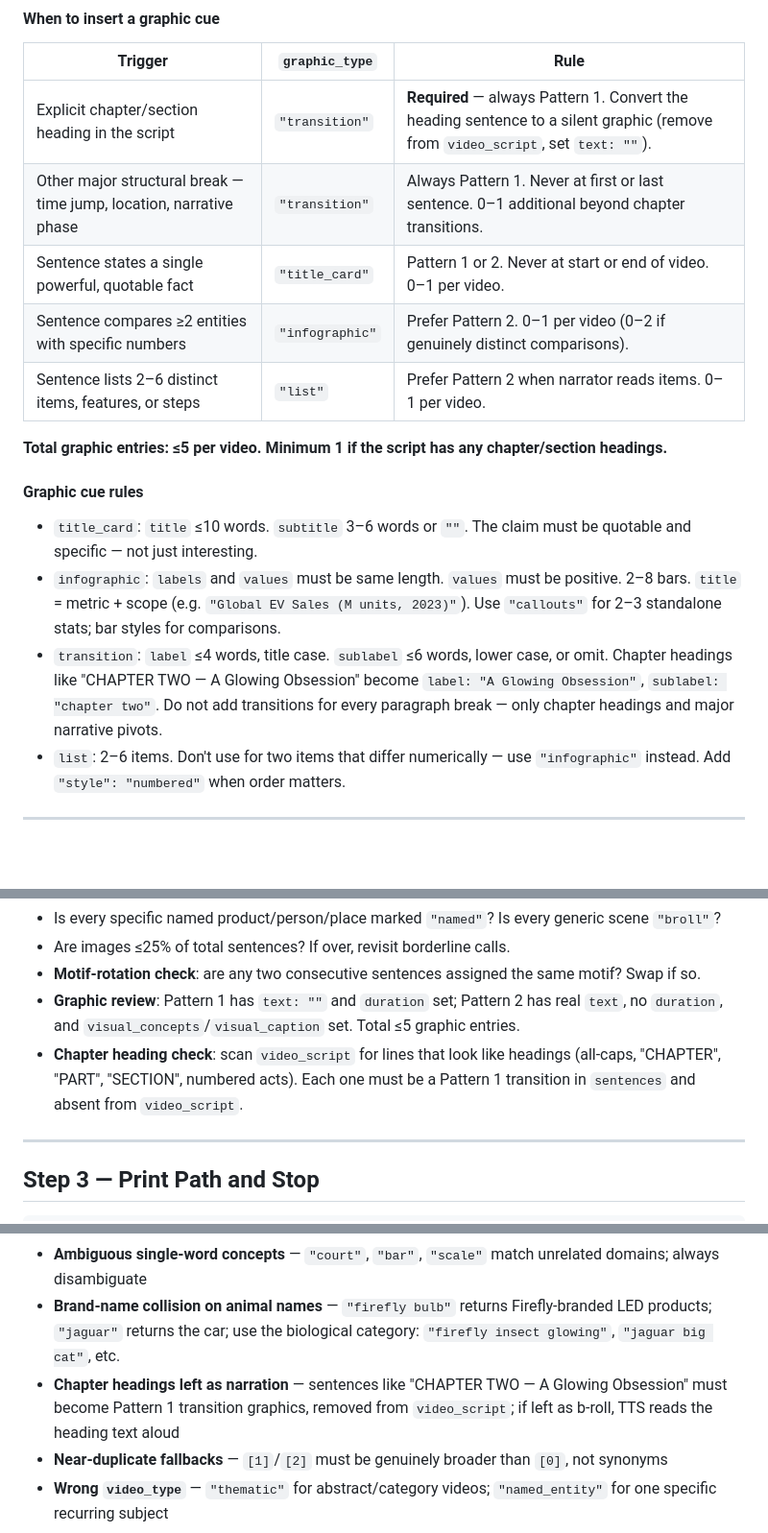
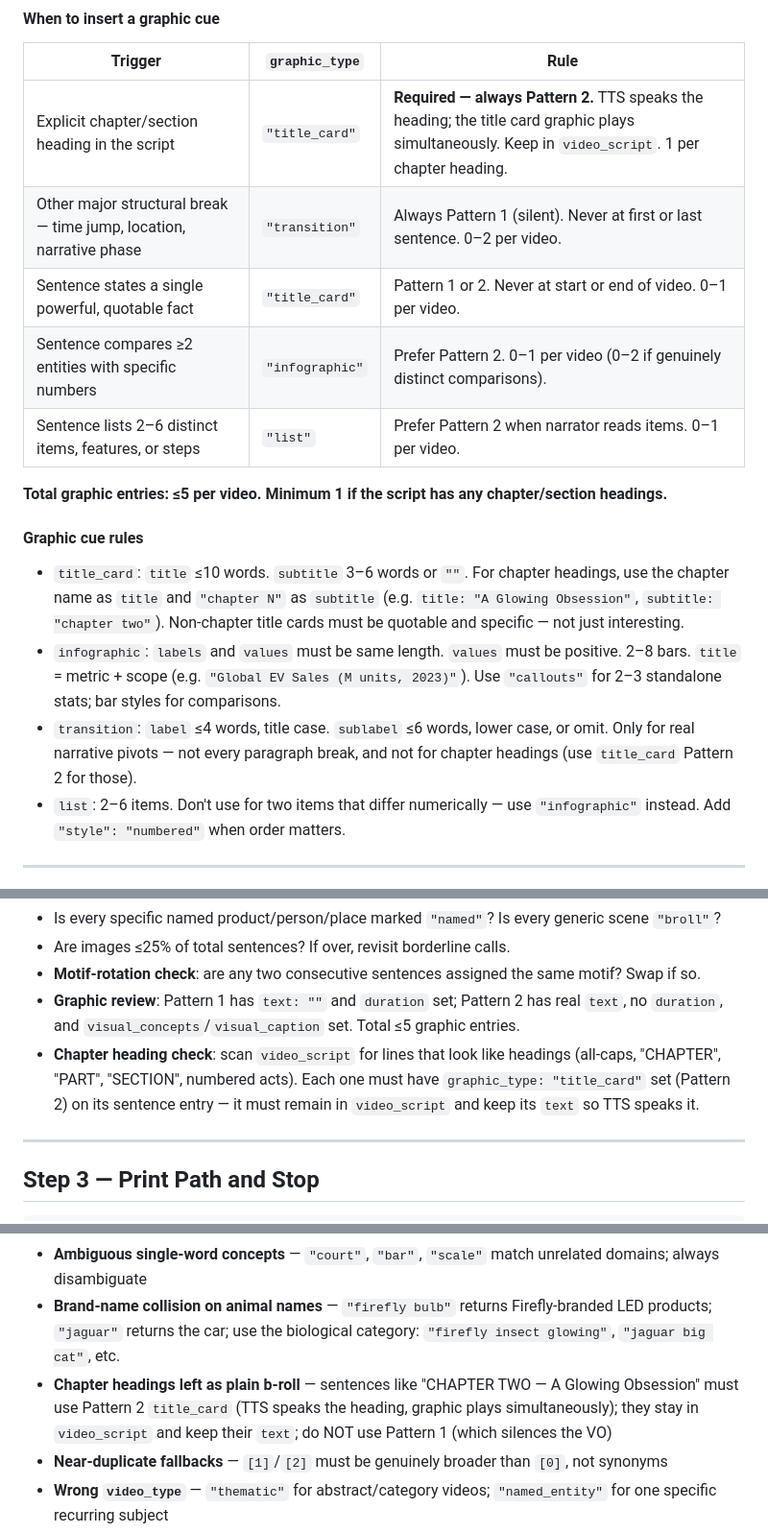
Before and after one commit to shaurya453/AutoMoneyPrinterTurbo, a Markdown page: AGENT_GUIDE.md, 3 parts joined by grey strips. Shown at 96% size. Drawn GitHub-style; blank space fills up the shorter version.

Commit message:
fix: chapter headings use Pattern 2 title_card (VO speaks + graphic plays)
Previous commit wrongly used Pattern 1 (silent) for chapter headings.
Chapter headings must be Pattern 2: text stays in video_script so TTS
speaks it, and graphic_type: "title_card" plays simultaneously as the
visual. Also clarified that transition (Pattern 1, silent) is only for
non-spoken structural breaks, not chapter headings.

Co-Authored-By: Claude Sonnet 4.6 <noreply@anthropic.com>

```diff
--- a/AGENT_GUIDE.md
+++ b/AGENT_GUIDE.md
@@ -157,8 +157,8 @@ Add `"style": "<name>"` to request a specific variant. Unknown names fall back t
 
 | Trigger | `graphic_type` | Rule |
 |---|---|---|
-| Explicit chapter/section heading in the script | `"transition"` | **Required** — always Pattern 1. Convert the heading sentence to a silent graphic (remove from `video_script`, set `text: ""`). |
-| Other major structural break — time jump, location, narrative phase | `"transition"` | Always Pattern 1. Never at first or last sentence. 0–1 additional beyond chapter transitions. |
+| Explicit chapter/section heading in the script | `"title_card"` | **Required — always Pattern 2.** TTS speaks the heading; the title card graphic plays simultaneously. Keep in `video_script`. 1 per chapter heading. |
+| Other major structural break — time jump, location, narrative phase | `"transition"` | Always Pattern 1 (silent). Never at first or last sentence. 0–2 per video. |
 | Sentence states a single powerful, quotable fact | `"title_card"` | Pattern 1 or 2. Never at start or end of video. 0–1 per video. |
 | Sentence compares ≥2 entities with specific numbers | `"infographic"` | Prefer Pattern 2. 0–1 per video (0–2 if genuinely distinct comparisons). |
 | Sentence lists 2–6 distinct items, features, or steps | `"list"` | Prefer Pattern 2 when narrator reads items. 0–1 per video. |
@@ -167,9 +167,9 @@ Add `"style": "<name>"` to request a specific variant. Unknown names fall back t
 
 #### Graphic cue rules
 
-- `title_card`: `title` ≤10 words. `subtitle` 3–6 words or `""`. The claim must be quotable and specific — not just interesting.
+- `title_card`: `title` ≤10 words. `subtitle` 3–6 words or `""`. For chapter headings, use the chapter name as `title` and `"chapter N"` as `subtitle` (e.g. `title: "A Glowing Obsession"`, `subtitle: "chapter two"`). Non-chapter title cards must be quotable and specific — not just interesting.
 - `infographic`: `labels` and `values` must be same length. `values` must be positive. 2–8 bars. `title` = metric + scope (e.g. `"Global EV Sales (M units, 2023)"`). Use `"callouts"` for 2–3 standalone stats; bar styles for comparisons.
-- `transition`: `label` ≤4 words, title case. `sublabel` ≤6 words, lower case, or omit. Chapter headings like "CHAPTER TWO — A Glowing Obsession" become `label: "A Glowing Obsession"`, `sublabel: "chapter two"`. Do not add transitions for every paragraph break — only chapter headings and major narrative pivots.
+- `transition`: `label` ≤4 words, title case. `sublabel` ≤6 words, lower case, or omit. Only for real narrative pivots — not every paragraph break, and not for chapter headings (use `title_card` Pattern 2 for those).
 - `list`: 2–6 items. Don't use for two items that differ numerically — use `"infographic"` instead. Add `"style": "numbered"` when order matters.
 
 ---
@@ -302,7 +302,7 @@ Re-read the entire sentences list as a quality audit:
 - Are images ≤25% of total sentences? If over, revisit borderline calls.
 - **Motif-rotation check**: are any two consecutive sentences assigned the same motif? Swap if so.
 - **Graphic review**: Pattern 1 has `text: ""` and `duration` set; Pattern 2 has real `text`, no `duration`, and `visual_concepts`/`visual_caption` set. Total ≤5 graphic entries.
-- **Chapter heading check**: scan `video_script` for lines that look like headings (all-caps, "CHAPTER", "PART", "SECTION", numbered acts). Each one must be a Pattern 1 transition in `sentences` and absent from `video_script`.
+- **Chapter heading check**: scan `video_script` for lines that look like headings (all-caps, "CHAPTER", "PART", "SECTION", numbered acts). Each one must have `graphic_type: "title_card"` set (Pattern 2) on its sentence entry — it must remain in `video_script` and keep its `text` so TTS speaks it.
 
 ---
 
@@ -323,7 +323,7 @@ Do NOT run `cli.py`. The worker runs it automatically.
 - **Repeating `video_topic` words in `visual_concepts`** — the pipeline appends topic automatically; repeating produces garbled queries
 - **Ambiguous single-word concepts** — `"court"`, `"bar"`, `"scale"` match unrelated domains; always disambiguate
 - **Brand-name collision on animal names** — `"firefly bulb"` returns Firefly-branded LED products; `"jaguar"` returns the car; use the biological category: `"firefly insect glowing"`, `"jaguar big cat"`, etc.
-- **Chapter headings left as narration** — sentences like "CHAPTER TWO — A Glowing Obsession" must become Pattern 1 transition graphics, removed from `video_script`; if left as b-roll, TTS reads the heading text aloud
+- **Chapter headings left as plain b-roll** — sentences like "CHAPTER TWO — A Glowing Obsession" must use Pattern 2 `title_card` (TTS speaks the heading, graphic plays simultaneously); they stay in `video_script` and keep their `text`; do NOT use Pattern 1 (which silences the VO)
 - **Near-duplicate fallbacks** — `[1]`/`[2]` must be genuinely broader than `[0]`, not synonyms
 - **Wrong `video_type`** — `"thematic"` for abstract/category videos; `"named_entity"` for one specific recurring subject
 - **Overusing `"named"`** — each call spends a Serper quota; use for genuinely specific entities only
```
